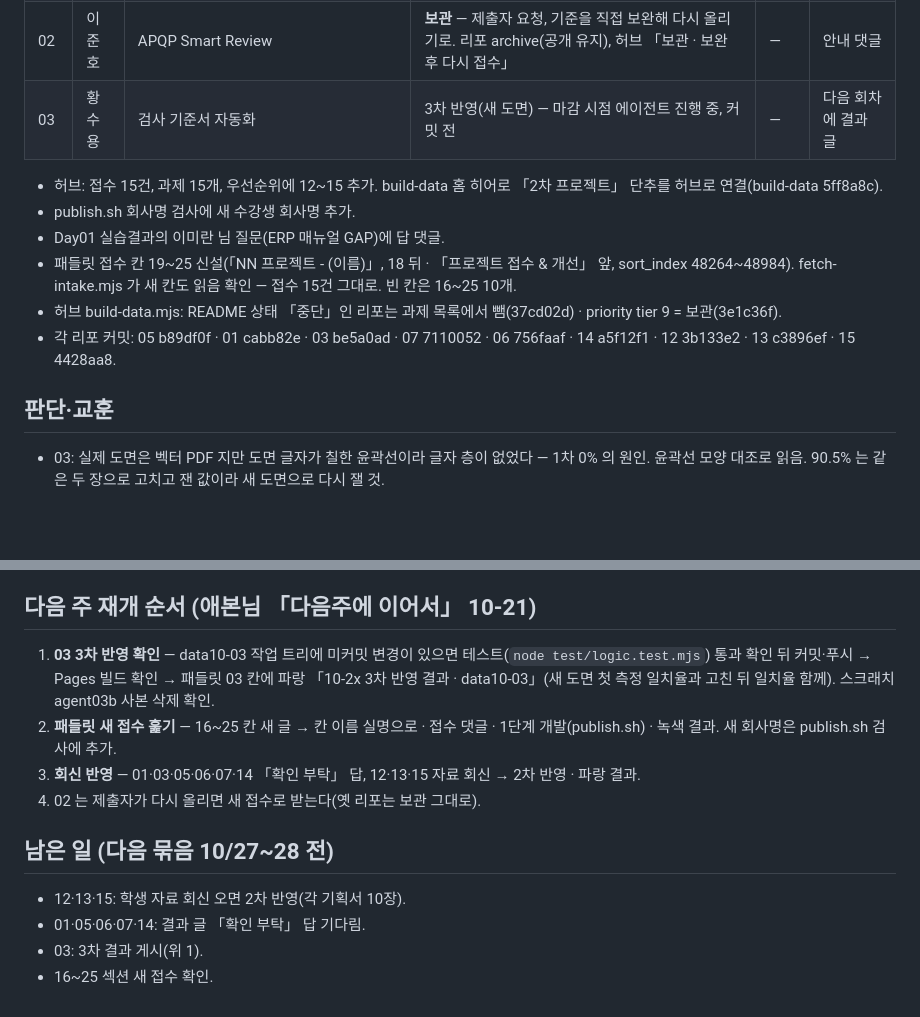
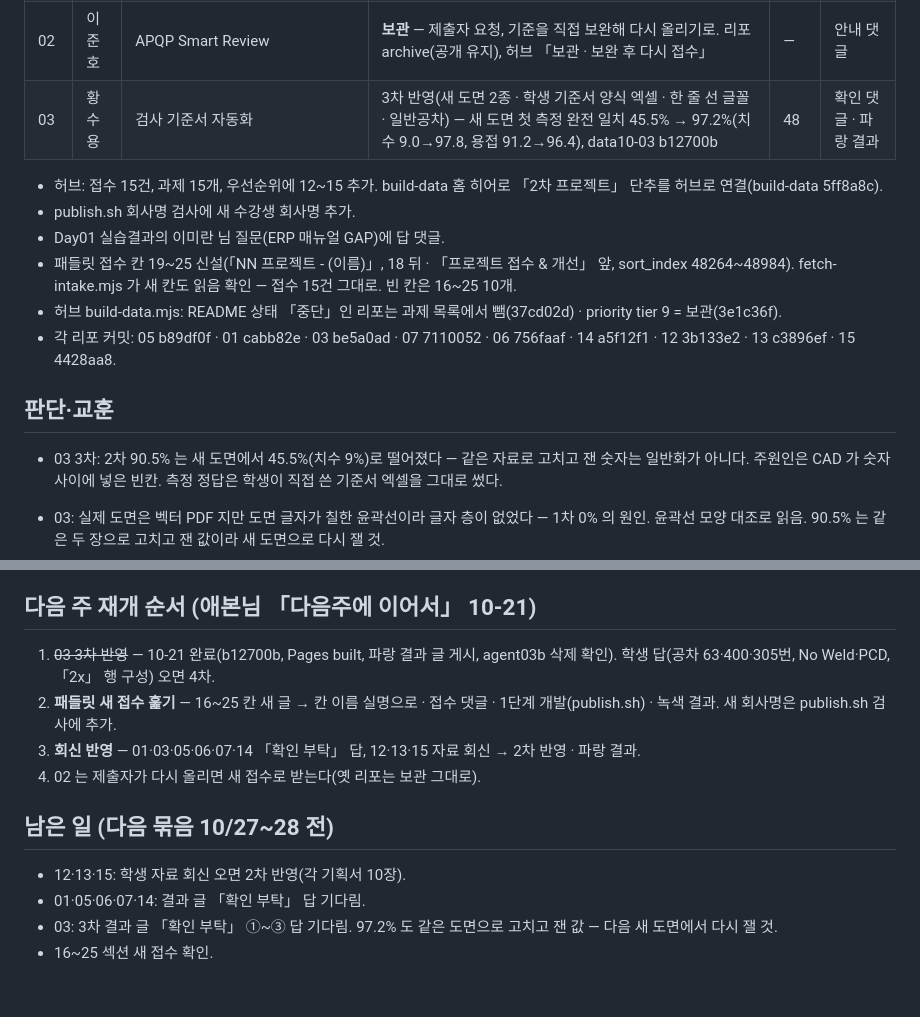
Before and after one commit to aebonlee/data10-00, a Markdown page: docs/2026-10-21_개발일지.md, 2 parts joined by grey strips. Rendered like a GitHub page; blank space fills up the shorter version.

Commit message:
개발일지 2026-10-21 — 03 3차 반영 완료·결과 글 게시
Co-Authored-By: Claude Opus 5.5 <noreply@anthropic.com>

```diff
--- a/docs/2026-10-21_개발일지.md
+++ b/docs/2026-10-21_개발일지.md
@@ -15,7 +15,7 @@
 | 06 | 유상진 | 설비고장 원인 및 진단파악(AI) | 2차 반영 | 55 | 확인 댓글 · 파랑 결과 |
 | 14 | 이미란 | 재고실사 Start-End | 2차 반영(실사인원 「원」 단위 잘림 · 엑셀 날짜 52초 오차 수정) | 50 | 확인 댓글 · 파랑 결과 |
 | 02 | 이준호 | APQP Smart Review | **보관** — 제출자 요청, 기준을 직접 보완해 다시 올리기로. 리포 archive(공개 유지), 허브 「보관 · 보완 후 다시 접수」 | — | 안내 댓글 |
-| 03 | 황수용 | 검사 기준서 자동화 | 3차 반영(새 도면) — 마감 시점 에이전트 진행 중, 커밋 전 | — | 다음 회차에 결과 글 |
+| 03 | 황수용 | 검사 기준서 자동화 | 3차 반영(새 도면 2종 · 학생 기준서 양식 엑셀 · 한 줄 선 글꼴 · 일반공차) — 새 도면 첫 측정 완전 일치 45.5% → 97.2%(치수 9.0→97.8, 용접 91.2→96.4), data10-03 b12700b | 48 | 확인 댓글 · 파랑 결과 |
 
 - 허브: 접수 15건, 과제 15개, 우선순위에 12~15 추가. build-data 홈 히어로 「2차 프로젝트」 단추를 허브로 연결(build-data 5ff8a8c).
 - publish.sh 회사명 검사에 새 수강생 회사명 추가.
@@ -25,6 +25,8 @@
 - 각 리포 커밋: 05 b89df0f · 01 cabb82e · 03 be5a0ad · 07 7110052 · 06 756faaf · 14 a5f12f1 · 12 3b133e2 · 13 c3896ef · 15 4428aa8.
 
 ## 판단·교훈
+
+- 03 3차: 2차 90.5% 는 새 도면에서 45.5%(치수 9%)로 떨어졌다 — 같은 자료로 고치고 잰 숫자는 일반화가 아니다. 주원인은 CAD 가 숫자 사이에 넣은 빈칸. 측정 정답은 학생이 직접 쓴 기준서 엑셀을 그대로 썼다.
 
 - 03: 실제 도면은 벡터 PDF 지만 도면 글자가 칠한 윤곽선이라 글자 층이 없었다 — 1차 0% 의 원인. 윤곽선 모양 대조로 읽음. 90.5% 는 같은 두 장으로 고치고 잰 값이라 새 도면으로 다시 잴 것.
 - 01: 「금형 타수」는 누적 카운터였다(1단계 가정 정정). 2초 값은 자기상관이 커서 I-MR σ 는 관리선이 지나치게 좁다 → 기본은 표본 표준편차.
@@ -36,7 +38,7 @@
 
 ## 다음 주 재개 순서 (애본님 「다음주에 이어서」 10-21)
 
-1. **03 3차 반영 확인** — data10-03 작업 트리에 미커밋 변경이 있으면 테스트(`node test/logic.test.mjs`) 통과 확인 뒤 커밋·푸시 → Pages 빌드 확인 → 패들릿 03 칸에 파랑 「10-2x 3차 반영 결과 · data10-03」(새 도면 첫 측정 일치율과 고친 뒤 일치율 함께). 스크래치 agent03b 사본 삭제 확인.
+1. ~~03 3차 반영~~ — 10-21 완료(b12700b, Pages built, 파랑 결과 글 게시, agent03b 삭제 확인). 학생 답(공차 63·400·305번, No Weld·PCD, 「2x」 행 구성) 오면 4차.
 2. **패들릿 새 접수 훑기** — 16~25 칸 새 글 → 칸 이름 실명으로 · 접수 댓글 · 1단계 개발(publish.sh) · 녹색 결과. 새 회사명은 publish.sh 검사에 추가.
 3. **회신 반영** — 01·03·05·06·07·14 「확인 부탁」 답, 12·13·15 자료 회신 → 2차 반영 · 파랑 결과.
 4. 02 는 제출자가 다시 올리면 새 접수로 받는다(옛 리포는 보관 그대로).
@@ -45,5 +47,5 @@
 
 - 12·13·15: 학생 자료 회신 오면 2차 반영(각 기획서 10장).
 - 01·05·06·07·14: 결과 글 「확인 부탁」 답 기다림.
-- 03: 3차 결과 게시(위 1).
+- 03: 3차 결과 글 「확인 부탁」 ①~③ 답 기다림. 97.2% 도 같은 도면으로 고치고 잰 값 — 다음 새 도면에서 다시 잴 것.
 - 16~25 섹션 새 접수 확인.
```
